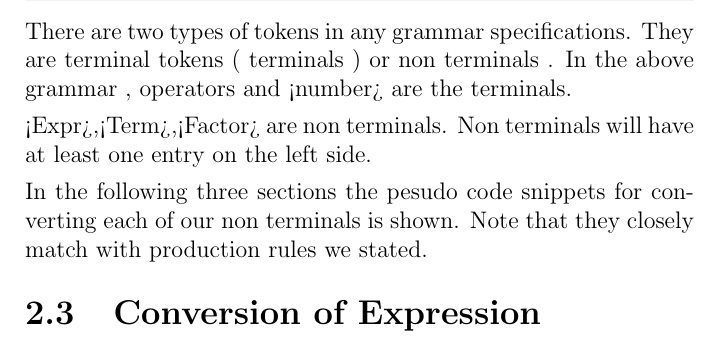
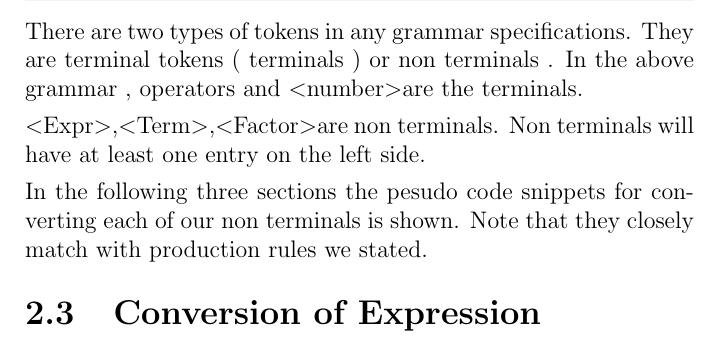
Before and after one commit to mmj-the-fighter/slang_for_dot_net_revision, a LaTeX thesis (slang_for_dot_net_revision_a5_mobile.tex, which reads ch02_expr_eval.tex): part of page 23 of 151, cut so that both start at the same text. Compiled offline with pdfLaTeX.

Commit message:
Fix typo

```diff
--- a/ch02_expr_eval.tex
+++ b/ch02_expr_eval.tex
@@ -211,9 +211,9 @@ The Backus Naur Form (BNF) notation is used to specify grammars for programming
 <Term> ::= <Factor> | <Factor> {* | /} <Term>
 <Factor>::= <number> | ( <expr> ) | {+ | -} <factor>
 \end{lstlisting}
-There are two types of tokens in any grammar specifications. They are terminal tokens ( terminals ) or non terminals . In the above grammar , operators and <number> are the terminals.
+There are two types of tokens in any grammar specifications. They are terminal tokens ( terminals ) or non terminals . In the above grammar , operators and \textless number\textgreater are the terminals.
 
-<Expr>,<Term>,<Factor> are non terminals. Non terminals will have at least one entry on the left side.
+\textless Expr\textgreater,\textless Term\textgreater,\textless Factor\textgreater are non terminals. Non terminals will have at least one entry on the left side.
 
 
 In the following three sections the pesudo code snippets for converting each of our non terminals is shown.
```
Also changed, not shown: slang_for_dot_net_revision_a4_desktop.pdf, slang_for_dot_net_revision_a5_mobile.pdf.
